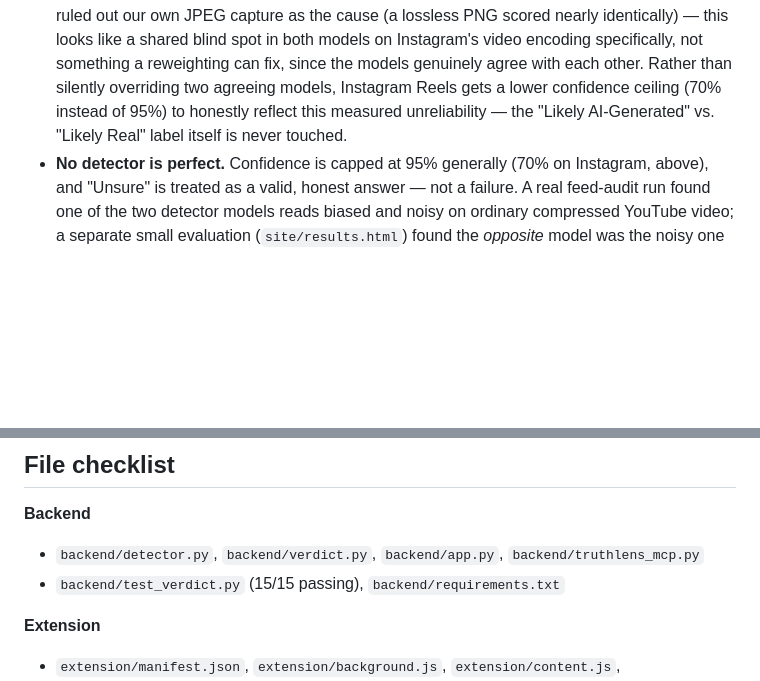
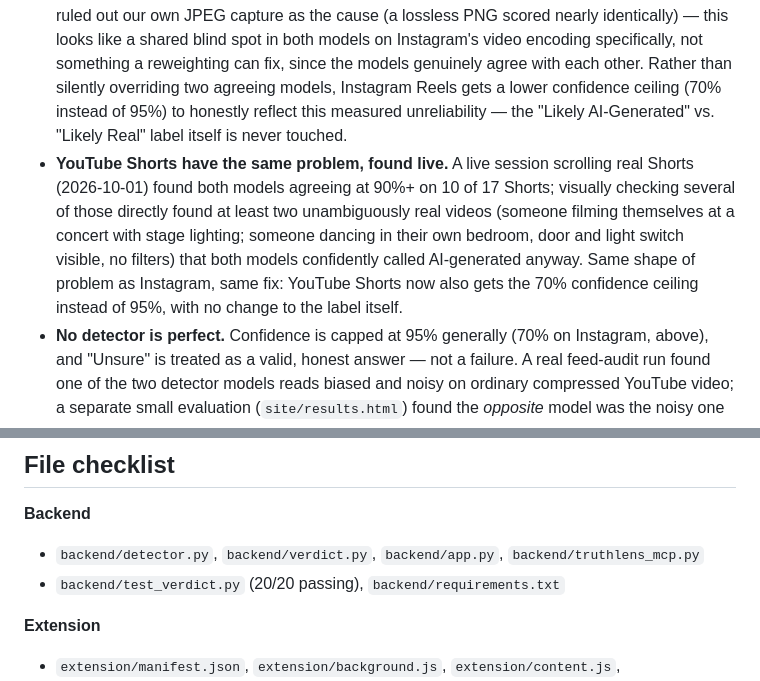
Before and after one commit to shrutikushwaha2110-ux/TruthLens, a Markdown page: README.md, 2 parts joined by grey strips. GitHub-like rendering; blank space fills up the shorter version.

```diff
--- a/README.md
+++ b/README.md
@@ -77,6 +77,13 @@ truthlens/
   silently overriding two agreeing models, Instagram Reels gets a lower confidence ceiling (70%
   instead of 95%) to honestly reflect this measured unreliability — the "Likely AI-Generated" vs.
   "Likely Real" label itself is never touched.
+- **YouTube Shorts have the same problem, found live.** A live session scrolling real Shorts
+  (2026-10-01) found both models agreeing at 90%+ on 10 of 17 Shorts; visually checking several of
+  those directly found at least two unambiguously real videos (someone filming themselves at a
+  concert with stage lighting; someone dancing in their own bedroom, door and light switch
+  visible, no filters) that both models confidently called AI-generated anyway. Same shape of
+  problem as Instagram, same fix: YouTube Shorts now also gets the 70% confidence ceiling instead
+  of 95%, with no change to the label itself.
 - **No detector is perfect.** Confidence is capped at 95% generally (70% on Instagram, above), and
   "Unsure" is treated as a valid, honest answer — not a failure. A real feed-audit run found one of
   the two detector models reads biased and noisy on ordinary compressed YouTube video; a separate
@@ -116,7 +123,7 @@ web following the same pattern, and a larger Instagram audit to refine the 70% c
 
 **Backend**
 - `backend/detector.py`, `backend/verdict.py`, `backend/app.py`, `backend/truthlens_mcp.py`
-- `backend/test_verdict.py` (15/15 passing), `backend/requirements.txt`
+- `backend/test_verdict.py` (20/20 passing), `backend/requirements.txt`
 
 **Extension**
 - `extension/manifest.json`, `extension/background.js`, `extension/content.js`,
```
Also changed, not shown: CLAUDE.md (+9 -5 lines).
